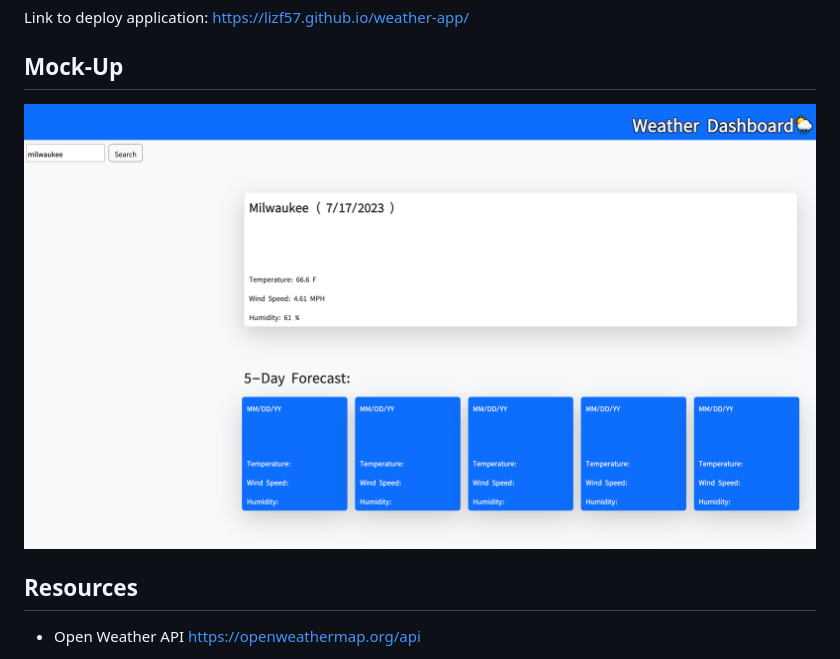
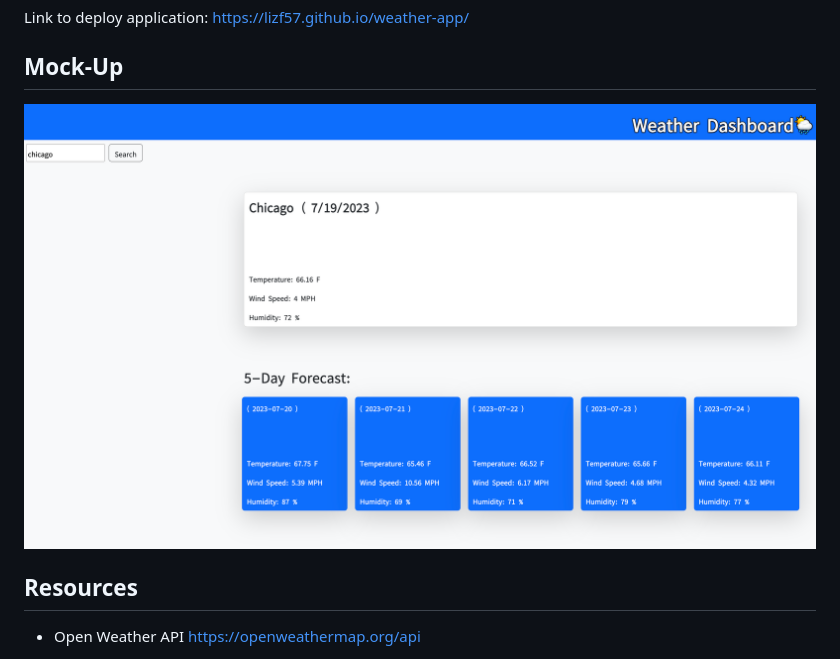
Before and after one commit to lizf57/weather-app, a Markdown page: readme.md, the part around the change. Drawn GitHub-style; pictures changed too: images/Screenshot-weather .png (deleted), images/screenshot-weather.png (added).

Commit message:
read me screenshot

```diff
--- a/readme.md
+++ b/readme.md
@@ -26,7 +26,7 @@ SO THAT I can plan a trip accordingly
 Link to deploy application: https://lizf57.github.io/weather-app/
 
 ## Mock-Up
-![Project Screenshot](./images/Screenshot-weather%20.png)
+![Project Screenshot](./images/screenshot-weather.png)
 
 ## Resources
 
```
Also changed, not shown: 1 other file.
